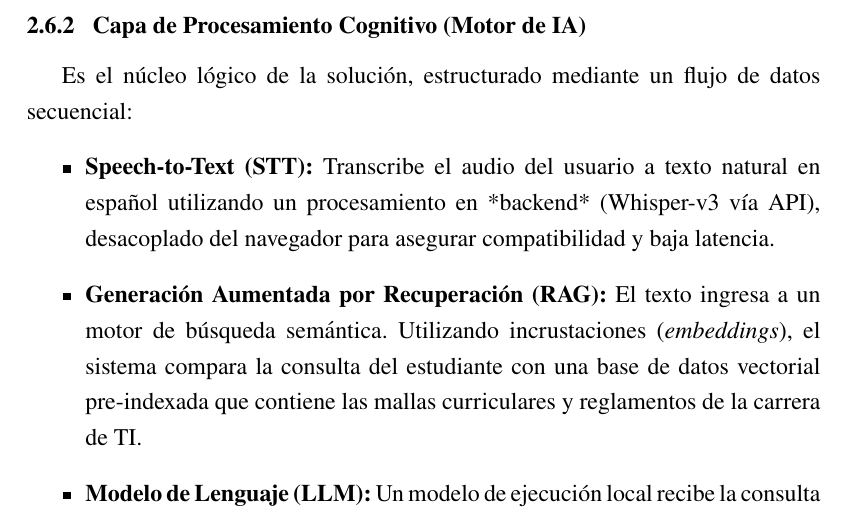
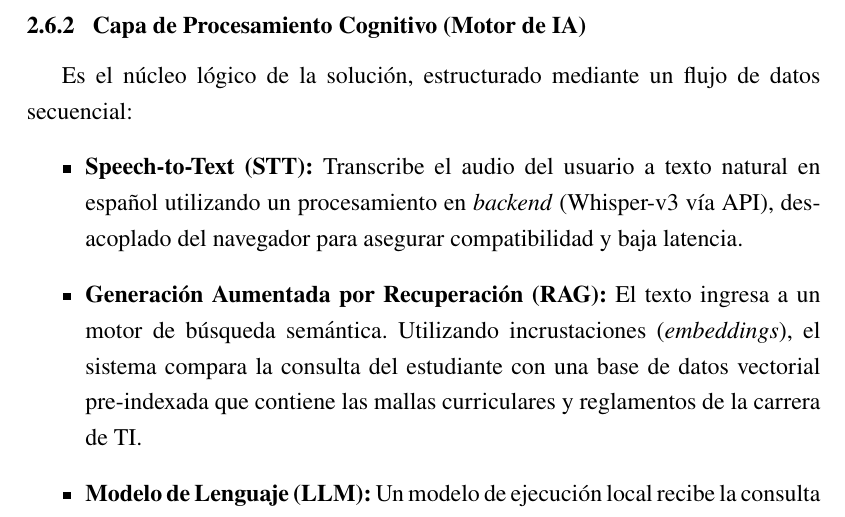
Before and after one commit to EmilioEJ/TFG_EmilioESPINOZA, a LaTeX document (main.tex, which reads Capítulos/02_Metodología.tex): part of page 54 of 86, cut so that both start at the same text. Compiled offline with pdfLaTeX.

Commit message:
Eliminar asteriscos en la palabra backend

```diff
--- a/Capítulos/02_Metodología.tex
+++ b/Capítulos/02_Metodología.tex
@@ -276,7 +276,7 @@ Esta capa actúa como el sensor del sistema. A través de una cámara web, un mo
 \label{sec:diseno_solucion}
 Es el núcleo lógico de la solución, estructurado mediante un flujo de datos secuencial:
 \begin{itemize}
-    \item \textbf{Speech-to-Text (STT):} Transcribe el audio del usuario a texto natural en español utilizando un procesamiento en *backend* (Whisper-v3 vía API), desacoplado del navegador para asegurar compatibilidad y baja latencia.
+    \item \textbf{Speech-to-Text (STT):} Transcribe el audio del usuario a texto natural en español utilizando un procesamiento en \textit{backend} (Whisper-v3 vía API), desacoplado del navegador para asegurar compatibilidad y baja latencia.
     \item \textbf{Generación Aumentada por Recuperación (RAG):} El texto ingresa a un motor de búsqueda semántica. Utilizando incrustaciones (\textit{embeddings}), el sistema compara la consulta del estudiante con una base de datos vectorial pre-indexada que contiene las mallas curriculares y reglamentos de la carrera de TI.
     \item \textbf{Modelo de Lenguaje (LLM):} Un modelo de ejecución local recibe la consulta del usuario junto con el contexto extraído por el RAG, generando una respuesta coherente, precisa y libre de alucinaciones.
     \item \textbf{Text-to-Speech (TTS):} El texto generado por el LLM se sintetiza nuevamente a un archivo de audio.
```
Also changed, not shown: 1 other file.
